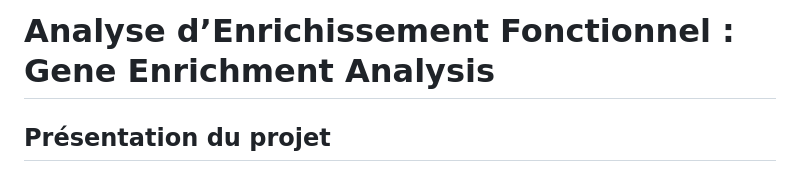
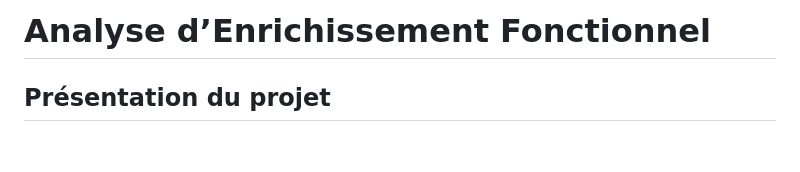
Before and after one commit to kerima01/gene-enrichment-analysis, a Markdown page: README.md, the part around the change. GitHub-like rendering; blank space fills up the shorter version.

Commit message:
Update project title and description in README
Removed specific reference to gene sets in project description.

```diff
--- a/README.md
+++ b/README.md
@@ -1,4 +1,4 @@
-# Analyse d’Enrichissement Fonctionnel : Gene Enrichment Analysis
+# Analyse d’Enrichissement Fonctionnel
 
 ##  Présentation du projet
 
```
